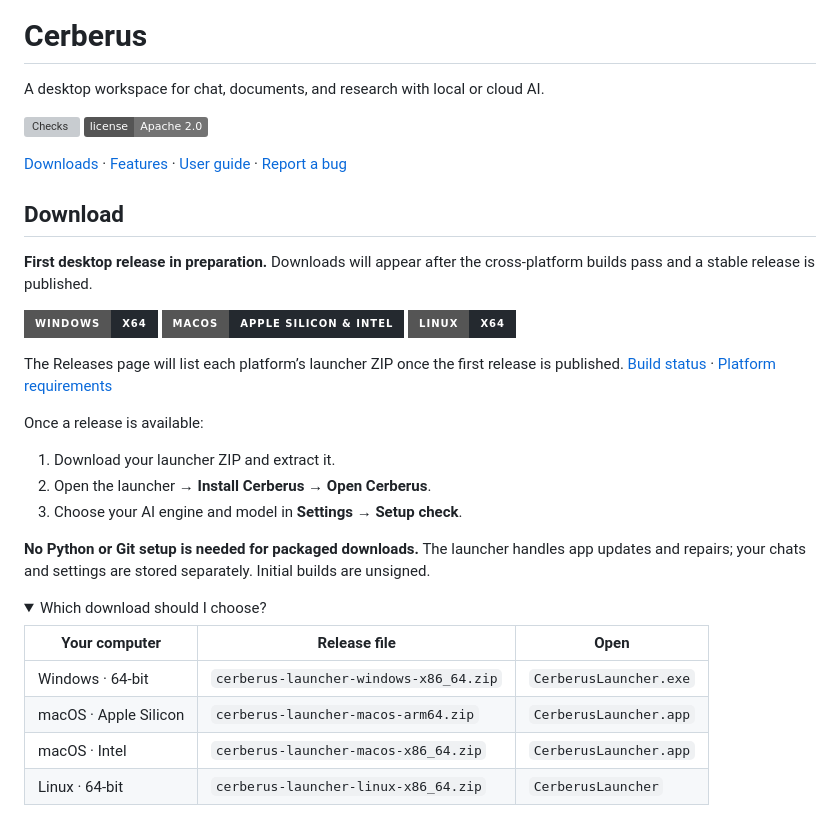
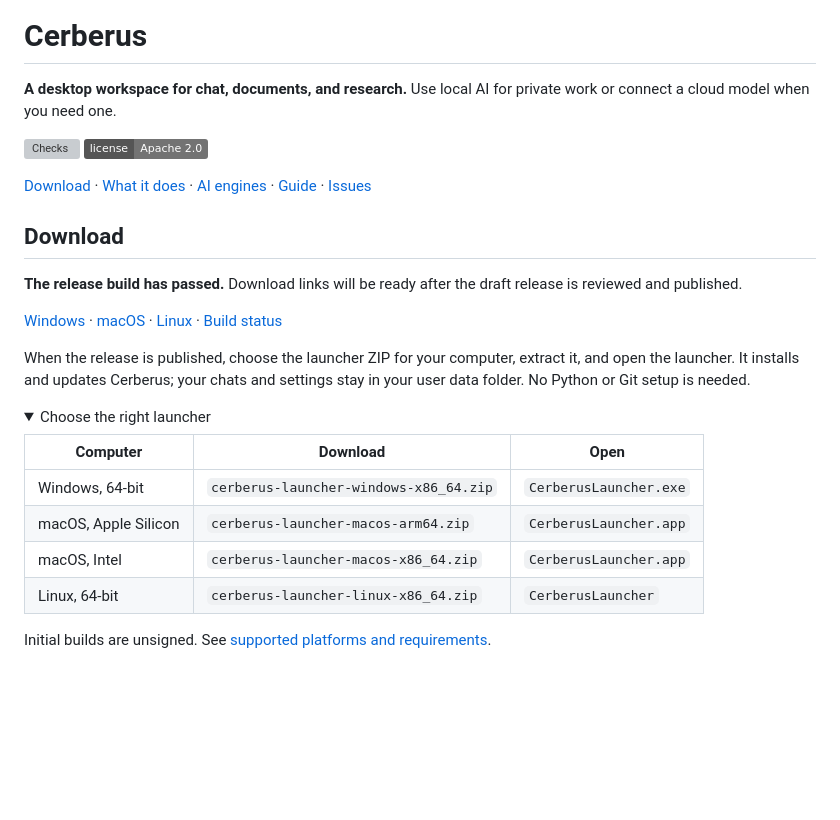
Before and after one commit to 23lambi/Cerberus-ai, a Markdown page: README.md, the part around one of its changes. Rendered like a GitHub page; folded sections open; badges without logos; blank space fills up the shorter version; grey boxes are pictures that could not be loaded.

```diff
--- a/README.md
+++ b/README.md
@@ -2,6 +2,7 @@
 
 # Cerberus
 
-A desktop workspace for chat, documents, and research with local or cloud AI.
+**A desktop workspace for chat, documents, and research.** Use local AI for
+private work or connect a cloud model when you need one.
 
 [![Checks](https://github.com/23lambi/Cerberus-ai/actions/workflows/checks.yml/badge.svg)](https://github.com/23lambi/Cerberus-ai/actions/workflows/checks.yml)
@@ -9,37 +10,28 @@ A desktop workspace for chat, documents, and research with local or cloud AI.
 
-[Downloads](#download) · [Features](#features) · [User guide](docs/guide.md) · [Report a bug](https://github.com/23lambi/Cerberus-ai/issues/new/choose)
+[Download](#download) · [What it does](#what-it-does) · [AI engines](#ai-engines) · [Guide](docs/guide.md) · [Issues](https://github.com/23lambi/Cerberus-ai/issues/new/choose)
 
 ## Download
 
-**First desktop release in preparation.** Downloads will appear after the
-cross-platform builds pass and a stable release is published.
+**The release build has passed.** Download links will be ready after the draft
+release is reviewed and published.
 
-[![Windows x64](https://img.shields.io/badge/Windows-x64-24292f?style=for-the-badge)](https://github.com/23lambi/Cerberus-ai/releases)
-[![macOS](https://img.shields.io/badge/macOS-Apple_Silicon_%26_Intel-24292f?style=for-the-badge)](https://github.com/23lambi/Cerberus-ai/releases)
-[![Linux x64](https://img.shields.io/badge/Linux-x64-24292f?style=for-the-badge)](https://github.com/23lambi/Cerberus-ai/releases)
+[Windows](https://github.com/23lambi/Cerberus-ai/releases) · [macOS](https://github.com/23lambi/Cerberus-ai/releases) · [Linux](https://github.com/23lambi/Cerberus-ai/releases) · [Build status](https://github.com/23lambi/Cerberus-ai/actions/workflows/release.yml)
 
-The Releases page will list each platform’s launcher ZIP once the first release is published.
-[Build status](https://github.com/23lambi/Cerberus-ai/actions/workflows/release.yml) · [Platform requirements](docs/launcher.md#supported-builds)
-
-Once a release is available:
-
-1. Download your launcher ZIP and extract it.
-2. Open the launcher → **Install Cerberus** → **Open Cerberus**.
-3. Choose your AI engine and model in **Settings → Setup check**.
-
-**No Python or Git setup is needed for packaged downloads.** The launcher
-handles app updates and repairs; your chats and settings are stored separately.
-Initial builds are unsigned.
+When the release is published, choose the launcher ZIP for your computer, extract
+it, and open the launcher. It installs and updates Cerberus; your chats and
+settings stay in your user data folder. No Python or Git setup is needed.
 
 <details>
-<summary>Which download should I choose?</summary>
+<summary>Choose the right launcher</summary>
 
-| Your computer | Release file | Open |
+| Computer | Download | Open |
 | --- | --- | --- |
-| Windows · 64-bit | `cerberus-launcher-windows-x86_64.zip` | `CerberusLauncher.exe` |
-| macOS · Apple Silicon | `cerberus-launcher-macos-arm64.zip` | `CerberusLauncher.app` |
-| macOS · Intel | `cerberus-launcher-macos-x86_64.zip` | `CerberusLauncher.app` |
-| Linux · 64-bit | `cerberus-launcher-linux-x86_64.zip` | `CerberusLauncher` |
+| Windows, 64-bit | `cerberus-launcher-windows-x86_64.zip` | `CerberusLauncher.exe` |
+| macOS, Apple Silicon | `cerberus-launcher-macos-arm64.zip` | `CerberusLauncher.app` |
+| macOS, Intel | `cerberus-launcher-macos-x86_64.zip` | `CerberusLauncher.app` |
+| Linux, 64-bit | `cerberus-launcher-linux-x86_64.zip` | `CerberusLauncher` |
+
+Initial builds are unsigned. See [supported platforms and requirements](docs/launcher.md#supported-builds).
 
 </details>
 
```
Also changed, not shown: other parts of README.md (+28 -31 lines).
